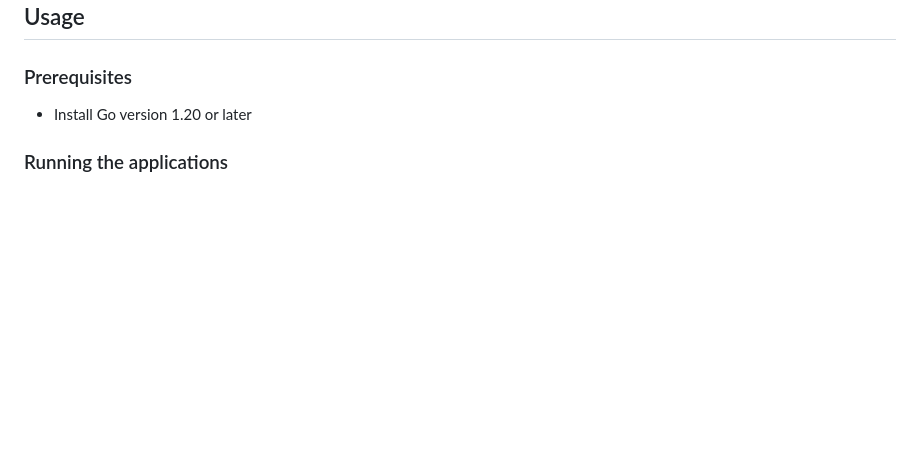
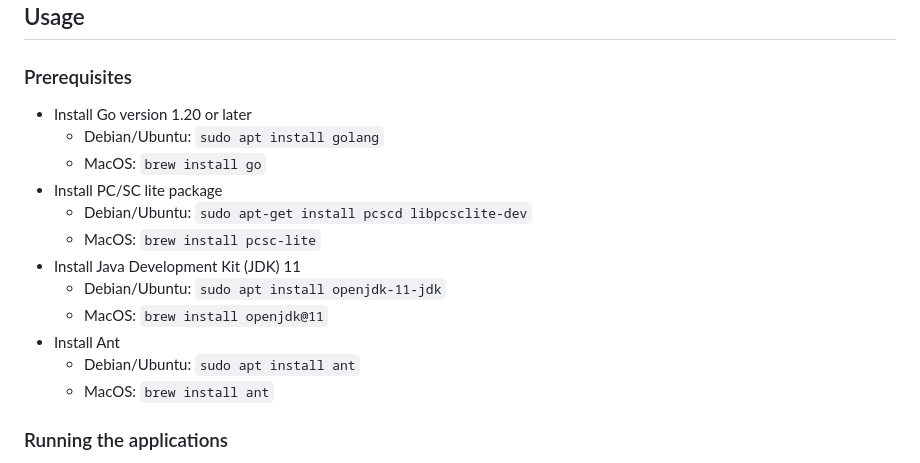
Before and after one commit to moov-io/ftdc-from-tap-to-auth, a Markdown page: README.md, the part around the change. Rendered like a GitHub page; blank space fills up the shorter version.

Commit message:
add install steps

```diff
--- a/README.md
+++ b/README.md
@@ -152,6 +152,17 @@ The directory structure for issuer and acquirer is outlined below:
 ### Prerequisites
 
 - Install Go version 1.20 or later
+  - Debian/Ubuntu: `sudo apt install golang`
+  - MacOS: `brew install go`
+- Install PC/SC lite package
+  - Debian/Ubuntu: `sudo apt-get install pcscd libpcsclite-dev`
+  - MacOS: `brew install pcsc-lite`
+- Install Java Development Kit (JDK) 11
+  - Debian/Ubuntu: `sudo apt install openjdk-11-jdk`
+  - MacOS: `brew install openjdk@11`
+- Install Ant
+  - Debian/Ubuntu: `sudo apt install ant`
+  - MacOS: `brew install ant`
 
 ### Running the applications
 
```
